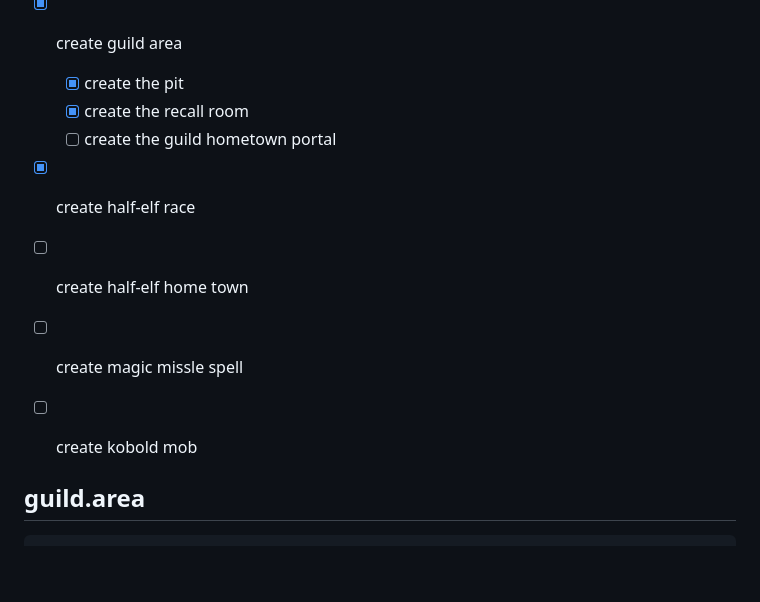
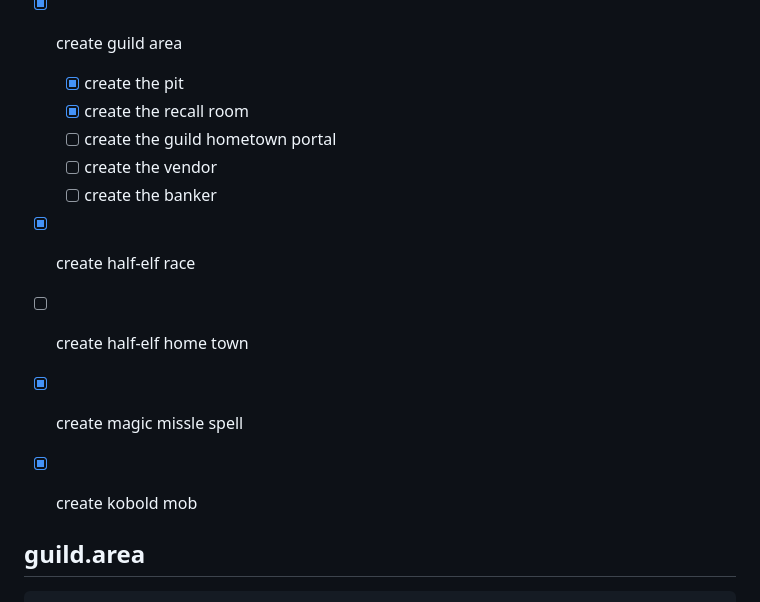
Before and after one commit to dave-ops/project-mud, a Markdown page: README.md, the part around the change. Drawn GitHub-style; blank space fills up the shorter version.

Commit message:
updated todo

```diff
--- a/README.md
+++ b/README.md
@@ -9,10 +9,12 @@ building a role-playing experience based on ad&d characters, monsters, game-play
   - [x] create the pit
   - [x] create the recall room
   - [ ] create the guild hometown portal
+  - [ ] create the vendor
+  - [ ] create the banker
 - [x] create half-elf race
 - [ ] create half-elf home town
-- [ ] create magic missle spell
-- [ ] create kobold mob
+- [x] create magic missle spell
+- [x] create kobold mob
 
 
 ## guild.area
```
